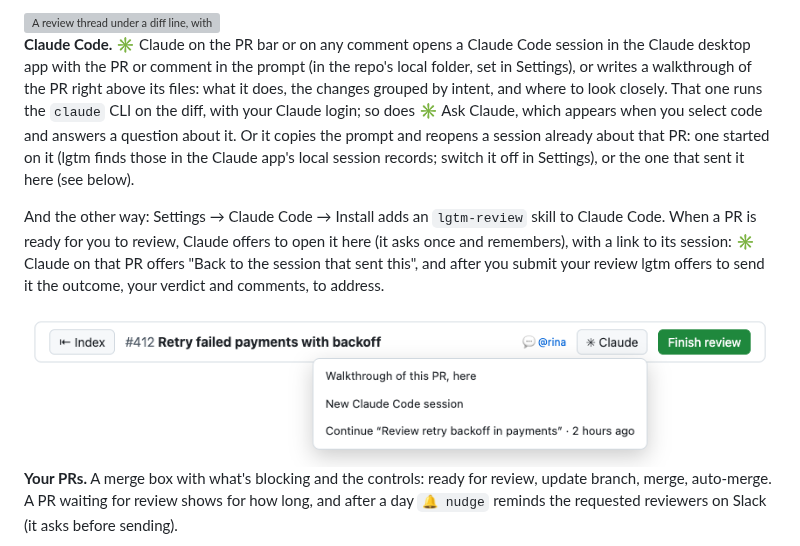
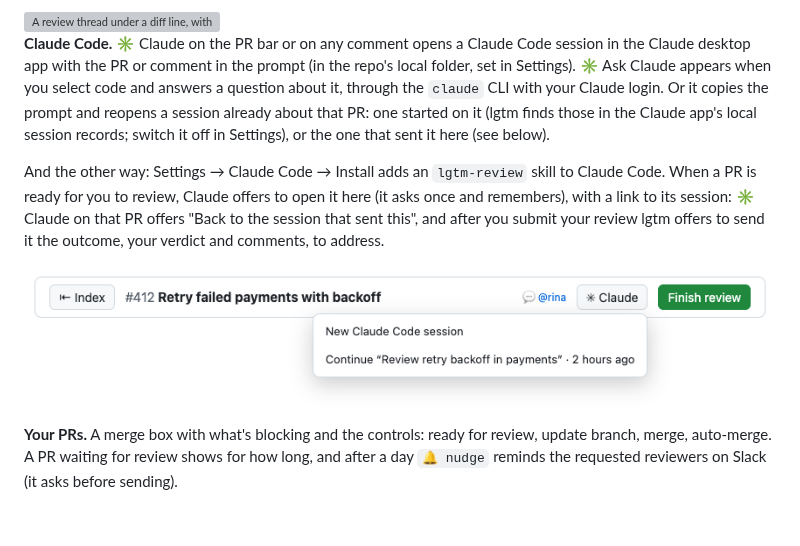
Before and after one commit to bukuwarung/lgtm, a Markdown page: README.md, the part around one of its changes. Rendered like a GitHub page; pictures changed too: docs/features/scene-claude-light.png; blank space fills up the shorter version; grey boxes are pictures that could not be loaded.

```diff
--- a/README.md
+++ b/README.md
@@ -51,7 +51,7 @@ If the org enforces SSO, authorize the gh token for it when GitHub asks. ⚙ Set
   <img alt="A review thread under a diff line, with a suggested change and a reply being written" src="docs/features/scene-comment-light.png" width="760">
 </picture>
 
-**Claude Code.** ✳ Claude on the PR bar or on any comment opens a Claude Code session in the Claude desktop app with the PR or comment in the prompt (in the repo's local folder, set in Settings), or writes a walkthrough of the PR right above its files: what it does, the changes grouped by intent, and where to look closely. That one runs the `claude` CLI on the diff, with your Claude login; so does ✳ Ask Claude, which appears when you select code and answers a question about it. Or it copies the prompt and reopens a session already about that PR: one started on it (lgtm finds those in the Claude app's local session records; switch it off in Settings), or the one that sent it here (see below).
+**Claude Code.** ✳ Claude on the PR bar or on any comment opens a Claude Code session in the Claude desktop app with the PR or comment in the prompt (in the repo's local folder, set in Settings). ✳ Ask Claude appears when you select code and answers a question about it, through the `claude` CLI with your Claude login. Or it copies the prompt and reopens a session already about that PR: one started on it (lgtm finds those in the Claude app's local session records; switch it off in Settings), or the one that sent it here (see below).
 
 And the other way: Settings → Claude Code → Install adds an `lgtm-review` skill to Claude Code. When a PR is ready for you to review, Claude offers to open it here (it asks once and remembers), with a link to its session: ✳ Claude on that PR offers "Back to the session that sent this", and after you submit your review lgtm offers to send it the outcome, your verdict and comments, to address.
 
```
Also changed, not shown: other parts of README.md (+1 -1 lines), docs/features/scene-claude-dark.png, 12 other files.
